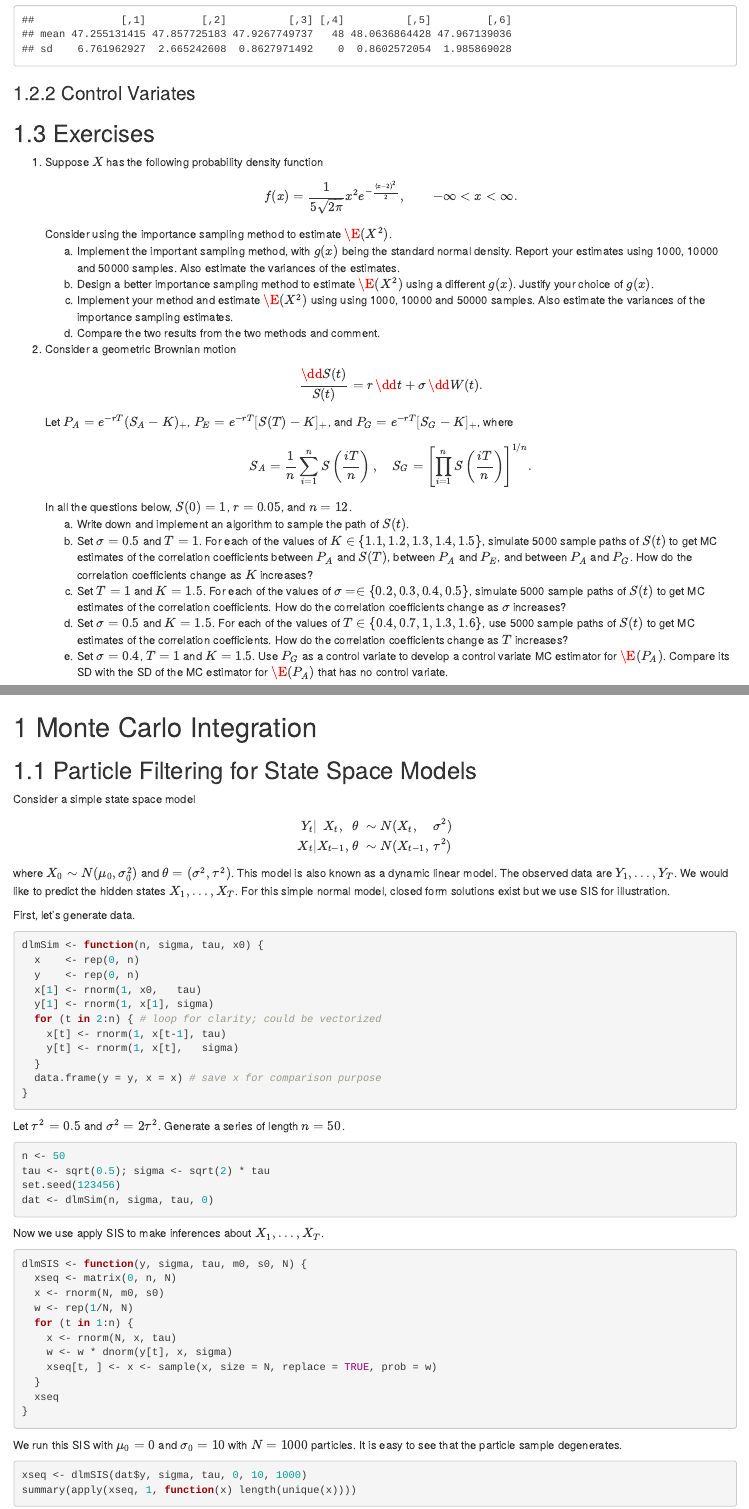
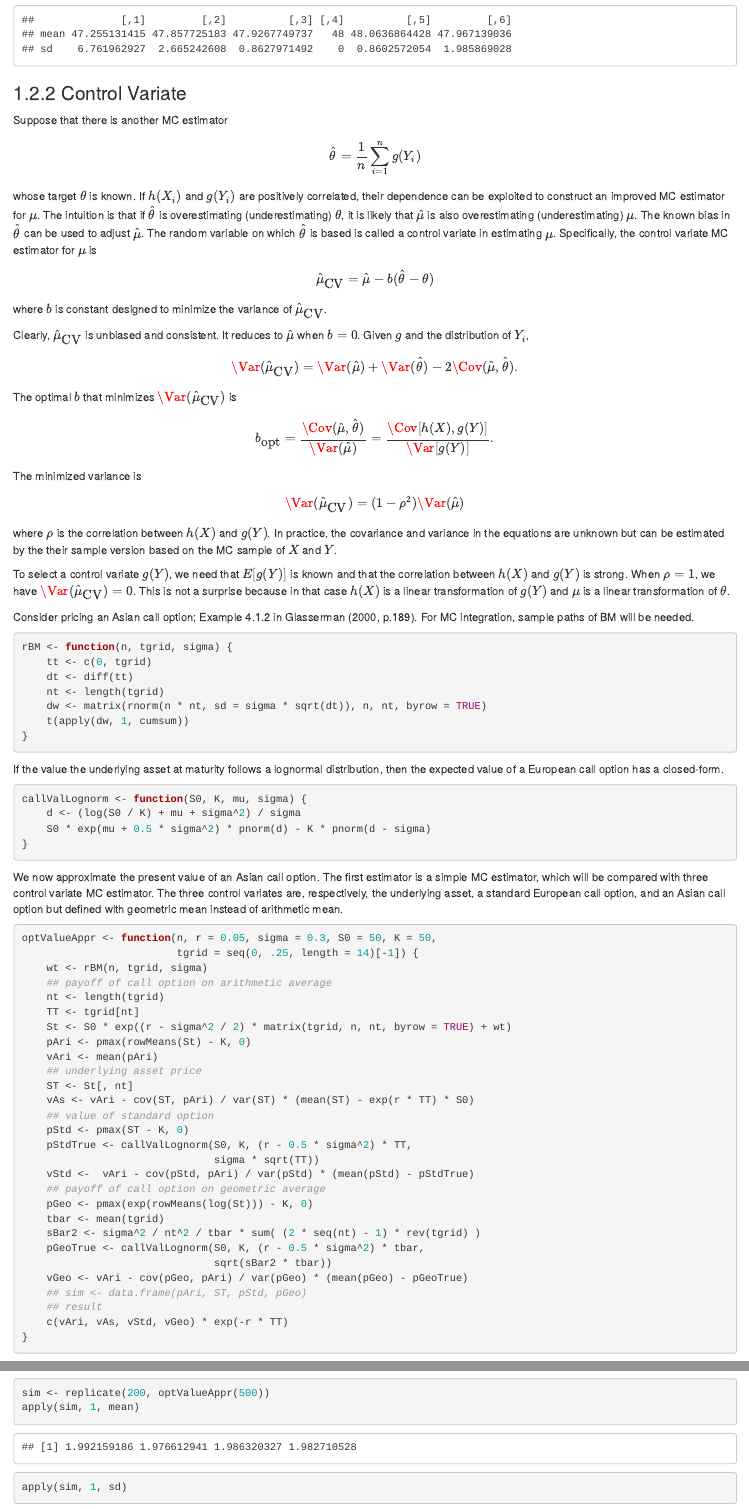
Before and after one commit to jun-yan/stat-5361, an R Markdown document (06-mcinteg.Rmd): the page in a window 1100 px wide, from 4910 px down, and a second part further down, joined at a grey line. Rendered offline with R 4.5, knitr and Pandoc, with nearby package versions; drawn as R Markdown's standard HTML page in place of the format the file asks for.

Commit message:
added control variate

````diff
--- a/06-mcinteg.Rmd
+++ b/06-mcinteg.Rmd
@@ -165,4 +165,83 @@ sapply(1:6,
 ```
 
 
-### Control Variates
+### Control Variate
+
+Suppose that there is another MC estimator
+\[
+\hat\theta = \frac{1}{n}\sum_{i=1}^n g(Y_i)
+\]
+whose target $\theta$ is known. If $h(X_i)$ and $g(Y_i)$ are positively correlated, their dependence can be exploited to construct an improved MC estimator for $\mu$. The intuition is that if $\hat\theta$ is overestimating (underestimating) $\theta$, it is likely that $\hat\mu$ is also overestimating (underestimating) $\mu$. The known bias in $\hat\theta$ can be used to adjust $\hat\mu$. The random variable on which $\hat\theta$ is based is called a control variate in estimating $\mu$. Specifically, the control variate MC estimator for $\mu$ is
+\[
+\hat\mu_{\mbox{CV}} = \hat\mu - b (\hat\theta - \theta)
+\]
+where $b$ is constant designed to minimize the variance of $\hat\mu_{\mbox{CV}}$.
+
+
+Clearly, $\hat\mu_{\mbox{CV}}$ is unbiased and consistent. It reduces to $\hat\mu$ when $b = 0$. Given $g$ and the distribution of $Y_i$,
+\[
+\Var(\hat\mu_{\mbox{CV}}) = \Var(\hat\mu) + \Var(\hat\theta) - 2 \Cov(\hat\mu, \hat\theta).
+\]
+The optimal $b$ that minimizes $\Var(\hat\mu_{\mbox{CV}})$ is
+\[
+b_{\mbox{opt}} = \frac{\Cov(\hat\mu, \hat\theta)}{\Var(\hat\mu)}
+= \frac{\Cov[h(X), g(Y)]}{\Var[g(Y)]}.
+\]
+The minimized variance is
+\[
+\Var(\hat\mu_{\mbox{CV}}) = (1 - \rho^2) \Var(\hat\mu)
+\]
+where $\rho$ is the correlation between $h(X)$ and $g(Y)$.
+In practice, the covariance and variance in the equations are unknown but can be estimated by the their sample version based on the MC sample of $X$ and $Y$.
+
+
+To select a control variate $g(Y)$, we need that $E[g(Y)]$ is known and that the correlation between $h(X)$ and $g(Y)$ is strong. When $\rho = 1$, we have $\Var(\hat\mu_{\mbox{CV}}) = 0$. This is not a surprise because in that case $h(X)$ is a linear transformation of $g(Y)$ and $\mu$ is a linear transformation of $\theta$.
+
+
+Consider pricing an Asian call option; Example 4.1.2 in Glasserman (2000, p.189).
+For MC integration, sample paths of BM will be needed.
+```{r rBM}
+rBM <- function(n, tgrid, sigma) {
+    tt <- c(0, tgrid)
+    dt <- diff(tt)
+    nt <- length(tgrid)
+    dw <- matrix(rnorm(n * nt, sd = sigma * sqrt(dt)), n, nt, byrow = TRUE)
+    t(apply(dw, 1, cumsum))
+}
+```
+If the value the underlying asset at maturity follows a lognormal distribution, then the expected value of a European call option has a closed-form.
+```{r callValLognormal}
+callValLognorm <- function(S0, K, mu, sigma) {
+    d <- (log(S0 / K) + mu + sigma^2) / sigma
+    S0 * exp(mu + 0.5 * sigma^2) * pnorm(d) - K * pnorm(d - sigma)
+}
+```
+We now approximate the present value of an Asian call option. The first estimator is a simple MC estimator, which will be compared with three control variate MC estimator. The three control variates are, respectively, the underlying asset, a standard European call option, and an Asian call option but defined with geometric mean instead of arithmetic mean.
+```{r optValueAppr}
+optValueAppr <- function(n, r = 0.05, sigma = 0.3, S0 = 50, K = 50,
+                         tgrid = seq(0, .25, length = 14)[-1]) {
+    wt <- rBM(n, tgrid, sigma)
+    ## payoff of call option on arithmetic average
+    nt <- length(tgrid)
+    TT <- tgrid[nt]
+    St <- S0 * exp((r - sigma^2 / 2) * matrix(tgrid, n, nt, byrow = TRUE) + wt)
+    pAri <- pmax(rowMeans(St) - K, 0)
+    vAri <- mean(pAri)
+    ## underlying asset price
+    ST <- St[, nt]
+    vAs <- vAri - cov(ST, pAri) / var(ST) * (mean(ST) - exp(r * TT) * S0)
+    ## value of standard option
+    pStd <- pmax(ST - K, 0)
+    pStdTrue <- callValLognorm(S0, K, (r - 0.5 * sigma^2) * TT,
+                               sigma * sqrt(TT))
+    vStd <-  vAri - cov(pStd, pAri) / var(pStd) * (mean(pStd) - pStdTrue)
+    ## payoff of call option on geometric average
+    pGeo <- pmax(exp(rowMeans(log(St))) - K, 0)
+    tbar <- mean(tgrid)
+    sBar2 <- sigma^2 / nt^2 / tbar * sum( (2 * seq(nt) - 1) * rev(tgrid) )
+    pGeoTrue <- callValLognorm(S0, K, (r - 0.5 * sigma^2) * tbar,
+                               sqrt(sBar2 * tbar))
+    vGeo <- vAri - cov(pGeo, pAri) / var(pGeo) * (mean(pGeo) - pGeoTrue)
+    ## sim <- data.frame(pAri, ST, pStd, pGeo)
+    ## result
+    c(vAri, vAs, vStd, vGeo) * exp(-r * TT)
@@ -168,0 +252,4 @@ sapply(1:6,
+```{r cvOptRun}
+sim <- replicate(200, optValueAppr(500))
+apply(sim, 1, mean)
+apply(sim, 1, sd)
````
Also changed, not shown: index.Rmd (+1 -0 lines), 06-mcinteg.Rmd (8 more changed lines).
